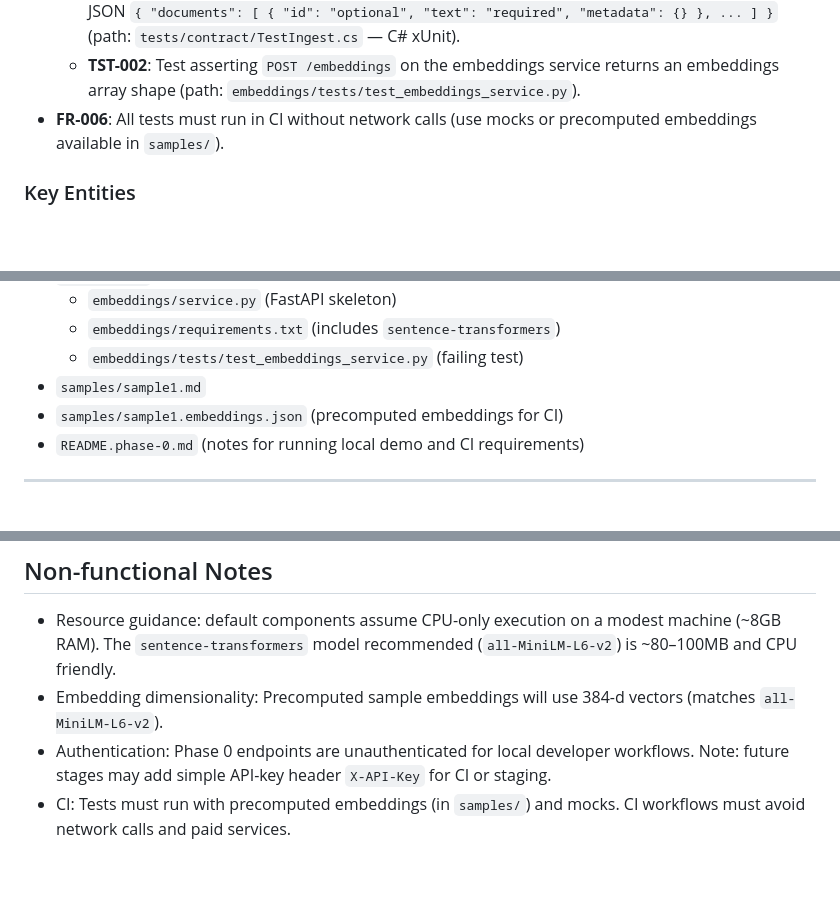
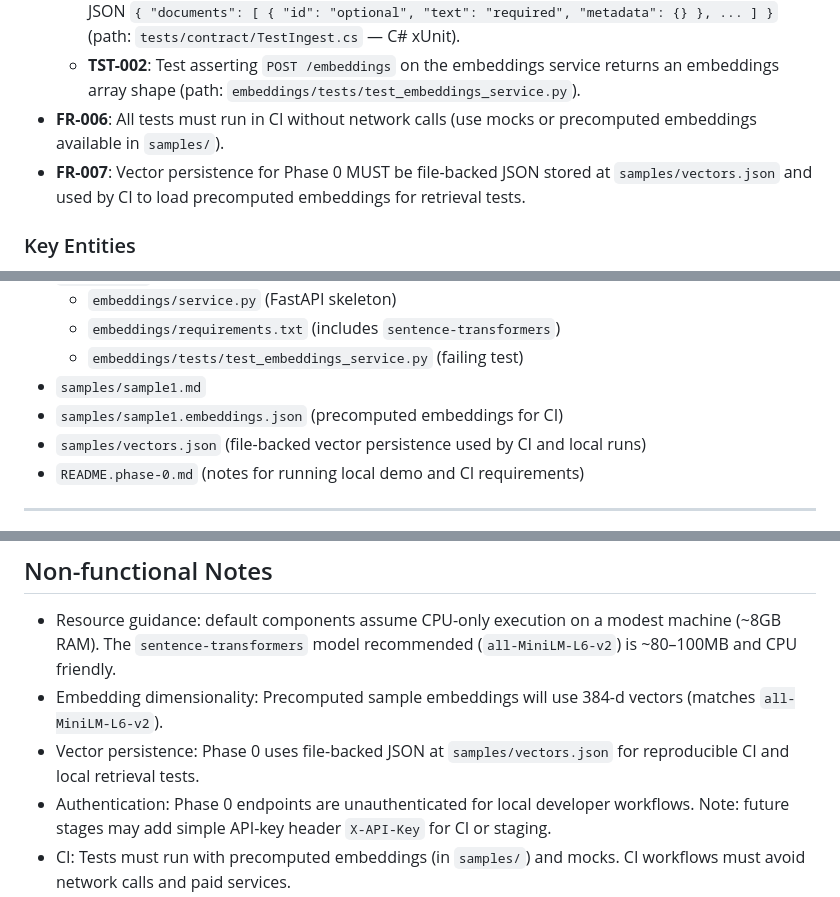
Before and after one commit to bigknoxy/ai-rag, a Markdown page: specs/001-create-a-feature/spec.md, 3 parts joined by grey strips. Rendered like a GitHub page; blank space fills up the shorter version.

Commit message:
chore(spec): record vector persistence strategy (file-backed JSON) and update FRs/deliverables

```diff
--- a/specs/001-create-a-feature/spec.md
+++ b/specs/001-create-a-feature/spec.md
@@ -69,6 +69,7 @@ As a developer, I want a minimal, zero-cost scaffolding for AI-RAG so I can run
   - **TST-001**: Contract/integration test asserting `POST /api/ingest` endpoint exists and accepts batch JSON `{ "documents": [ { "id": "optional", "text": "required", "metadata": {} }, ... ] }` (path: `tests/contract/TestIngest.cs` — C# xUnit).
   - **TST-002**: Test asserting `POST /embeddings` on the embeddings service returns an embeddings array shape (path: `embeddings/tests/test_embeddings_service.py`).
 - **FR-006**: All tests must run in CI without network calls (use mocks or precomputed embeddings available in `samples/`).
+- **FR-007**: Vector persistence for Phase 0 MUST be file-backed JSON stored at `samples/vectors.json` and used by CI to load precomputed embeddings for retrieval tests.
 
 ### Key Entities
 - **Document**: uploaded doc for ingestion (metadata: id, source, text)
@@ -97,6 +98,7 @@ If any gate cannot be satisfied (e.g., environment lacks Python/.NET), the mitig
   - `embeddings/tests/test_embeddings_service.py` (failing test)
 - `samples/sample1.md`
 - `samples/sample1.embeddings.json` (precomputed embeddings for CI)
+- `samples/vectors.json` (file-backed vector persistence used by CI and local runs)
 - `README.phase-0.md` (notes for running local demo and CI requirements)
 
 ---
@@ -132,6 +134,7 @@ Scenario: Ingest endpoint exists (contract)
 ## Non-functional Notes
 - Resource guidance: default components assume CPU-only execution on a modest machine (~8GB RAM). The `sentence-transformers` model recommended (`all-MiniLM-L6-v2`) is ~80–100MB and CPU friendly.
 - Embedding dimensionality: Precomputed sample embeddings will use 384-d vectors (matches `all-MiniLM-L6-v2`).
+- Vector persistence: Phase 0 uses file-backed JSON at `samples/vectors.json` for reproducible CI and local retrieval tests.
 - Authentication: Phase 0 endpoints are unauthenticated for local developer workflows. Note: future stages may add simple API-key header `X-API-Key` for CI or staging.
 - CI: Tests must run with precomputed embeddings (in `samples/`) and mocks. CI workflows must avoid network calls and paid services.
 
```
Also changed, not shown: other parts of specs/001-create-a-feature/spec.md (+1 -0 lines).
